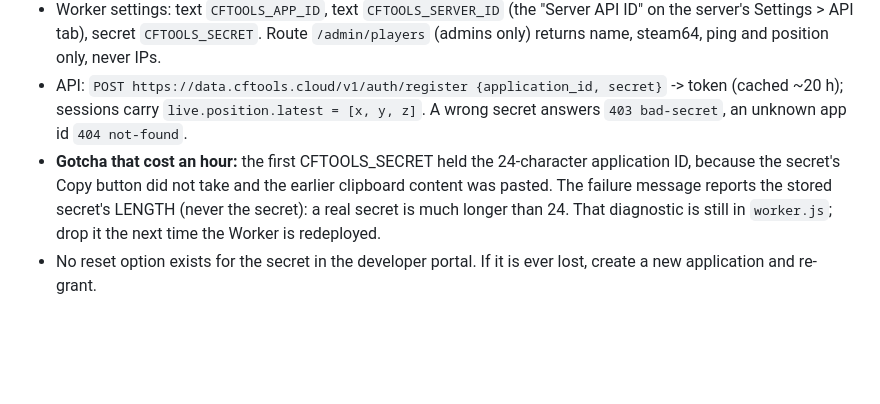
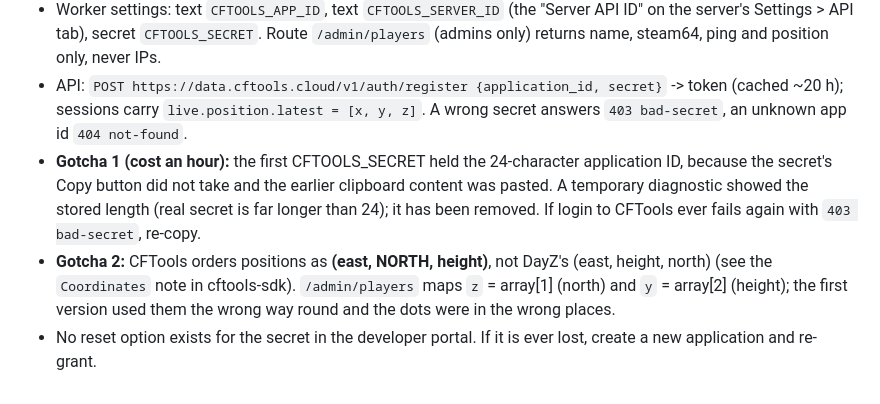
Before and after one commit to Momento-Anima/undergroundreborn, a Markdown page: worker/README.md, the part around the change. GitHub-like rendering; blank space fills up the shorter version.

Commit message:
worker README: axis order gotcha, diagnostic removed (#285)
Co-Authored-By: MomentoAnima <clay@momentoanima.com>
Co-Authored-By: Phoenix <phoenix@momentoanima.com>

```diff
--- a/worker/README.md
+++ b/worker/README.md
@@ -34,8 +34,10 @@ Nothing is stored server-side. The cookie (7 days) carries Discord ID, display n
   secret `CFTOOLS_SECRET`. Route `/admin/players` (admins only) returns name, steam64, ping and position only, never IPs.
 - API: `POST https://data.cftools.cloud/v1/auth/register {application_id, secret}` -> token (cached ~20 h);
   sessions carry `live.position.latest = [x, y, z]`. A wrong secret answers `403 bad-secret`, an unknown app id `404 not-found`.
-- **Gotcha that cost an hour:** the first CFTOOLS_SECRET held the 24-character application ID, because the secret's Copy
-  button did not take and the earlier clipboard content was pasted. The failure message reports the stored secret's LENGTH
-  (never the secret): a real secret is much longer than 24. That diagnostic is still in `worker.js`; drop it the next time
-  the Worker is redeployed.
+- **Gotcha 1 (cost an hour):** the first CFTOOLS_SECRET held the 24-character application ID, because the secret's Copy
+  button did not take and the earlier clipboard content was pasted. A temporary diagnostic showed the stored length (real
+  secret is far longer than 24); it has been removed. If login to CFTools ever fails again with `403 bad-secret`, re-copy.
+- **Gotcha 2:** CFTools orders positions as **(east, NORTH, height)**, not DayZ's (east, height, north) (see the
+  `Coordinates` note in cftools-sdk). `/admin/players` maps `z` = array[1] (north) and `y` = array[2] (height); the first
+  version used them the wrong way round and the dots were in the wrong places.
 - No reset option exists for the secret in the developer portal. If it is ever lost, create a new application and re-grant.
```
